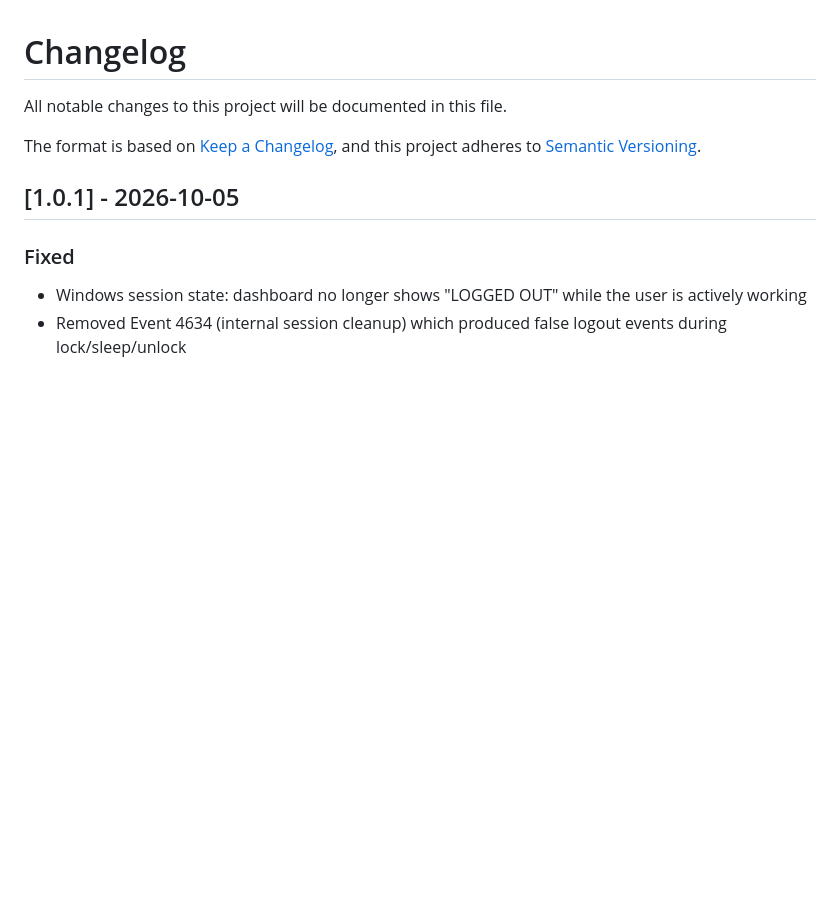
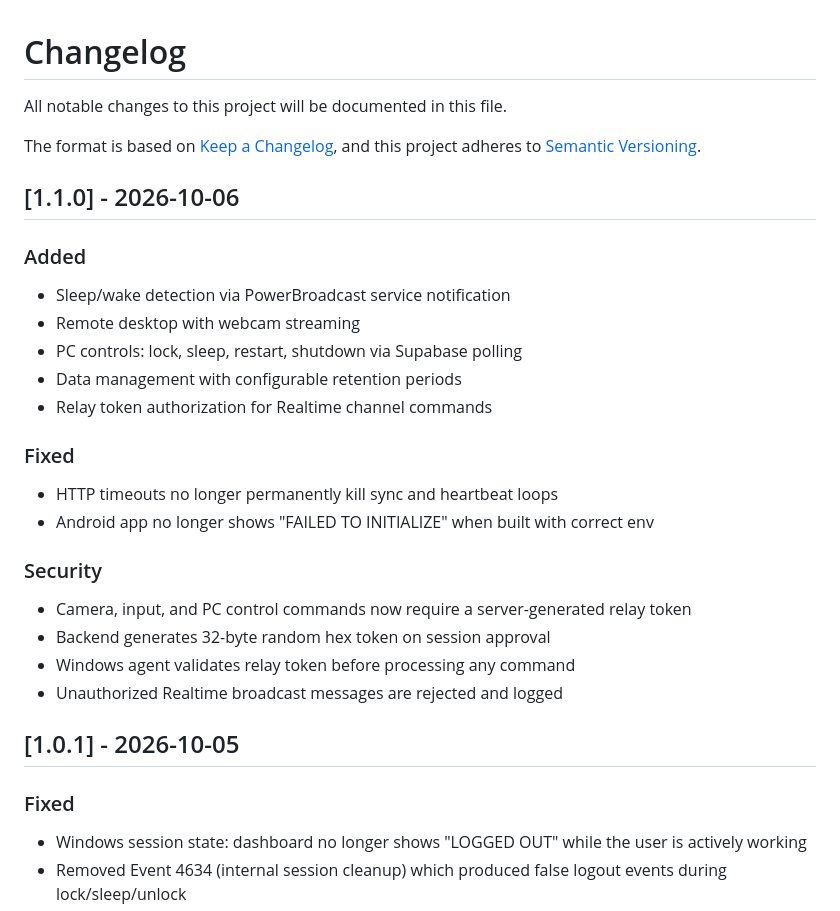
Before and after one commit to codeXsidd/personal-laptop-guardian, a Markdown page: CHANGELOG.md, the part around the change. Drawn GitHub-style; blank space fills up the shorter version.

Commit message:
docs: add v1.1.0 changelog entry
Co-Authored-By: Claude Opus 4.6 <noreply@anthropic.com>

```diff
--- a/CHANGELOG.md
+++ b/CHANGELOG.md
@@ -4,6 +4,25 @@ All notable changes to this project will be documented in this file.
 
 The format is based on [Keep a Changelog](https://keepachangelog.com/en/1.1.0/),
 and this project adheres to [Semantic Versioning](https://semver.org/spec/v2.0.0.html).
+
+## [1.1.0] - 2026-10-06
+
+### Added
+- Sleep/wake detection via PowerBroadcast service notification
+- Remote desktop with webcam streaming
+- PC controls: lock, sleep, restart, shutdown via Supabase polling
+- Data management with configurable retention periods
+- Relay token authorization for Realtime channel commands
+
+### Fixed
+- HTTP timeouts no longer permanently kill sync and heartbeat loops
+- Android app no longer shows "FAILED TO INITIALIZE" when built with correct env
+
+### Security
+- Camera, input, and PC control commands now require a server-generated relay token
+- Backend generates 32-byte random hex token on session approval
+- Windows agent validates relay token before processing any command
+- Unauthorized Realtime broadcast messages are rejected and logged
 
 ## [1.0.1] - 2026-10-05
 
```
